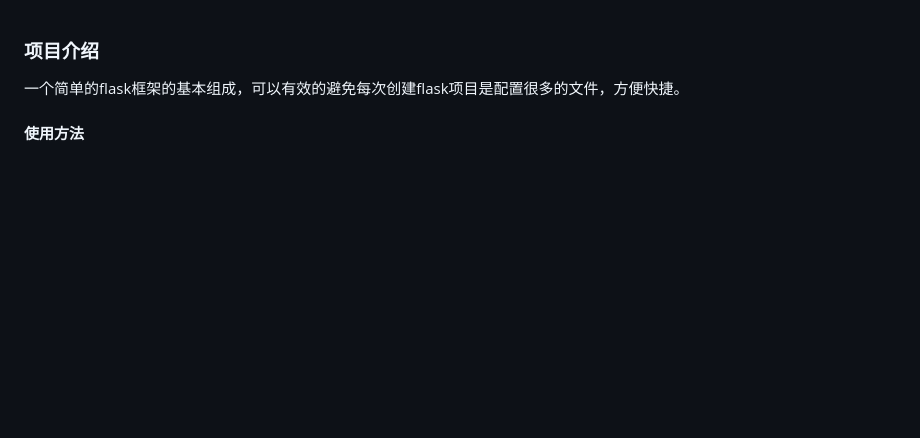
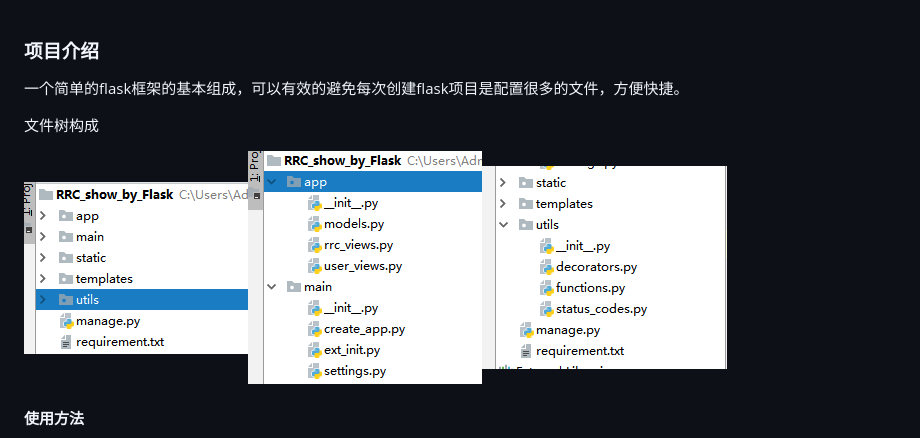
Before and after one commit to mmlzhang/flask_demo, a Markdown page: README.md, the part around the change. GitHub-like rendering; pictures changed too: assets/1531140323012.png (added), assets/1531140347908.png (added), assets/1531140382811.png (added); blank space fills up the shorter version.

Commit message:
图片署名

```diff
--- a/README.md
+++ b/README.md
@@ -5,6 +5,14 @@
 
 
 一个简单的flask框架的基本组成，可以有效的避免每次创建flask项目是配置很多的文件，方便快捷。
+
+
+
+文件树构成
+
+![53114032301](assets/1531140323012.png)![53114034790](assets/1531140347908.png)![53114038281](assets/1531140382811.png)
+
+
 
 
 
```
